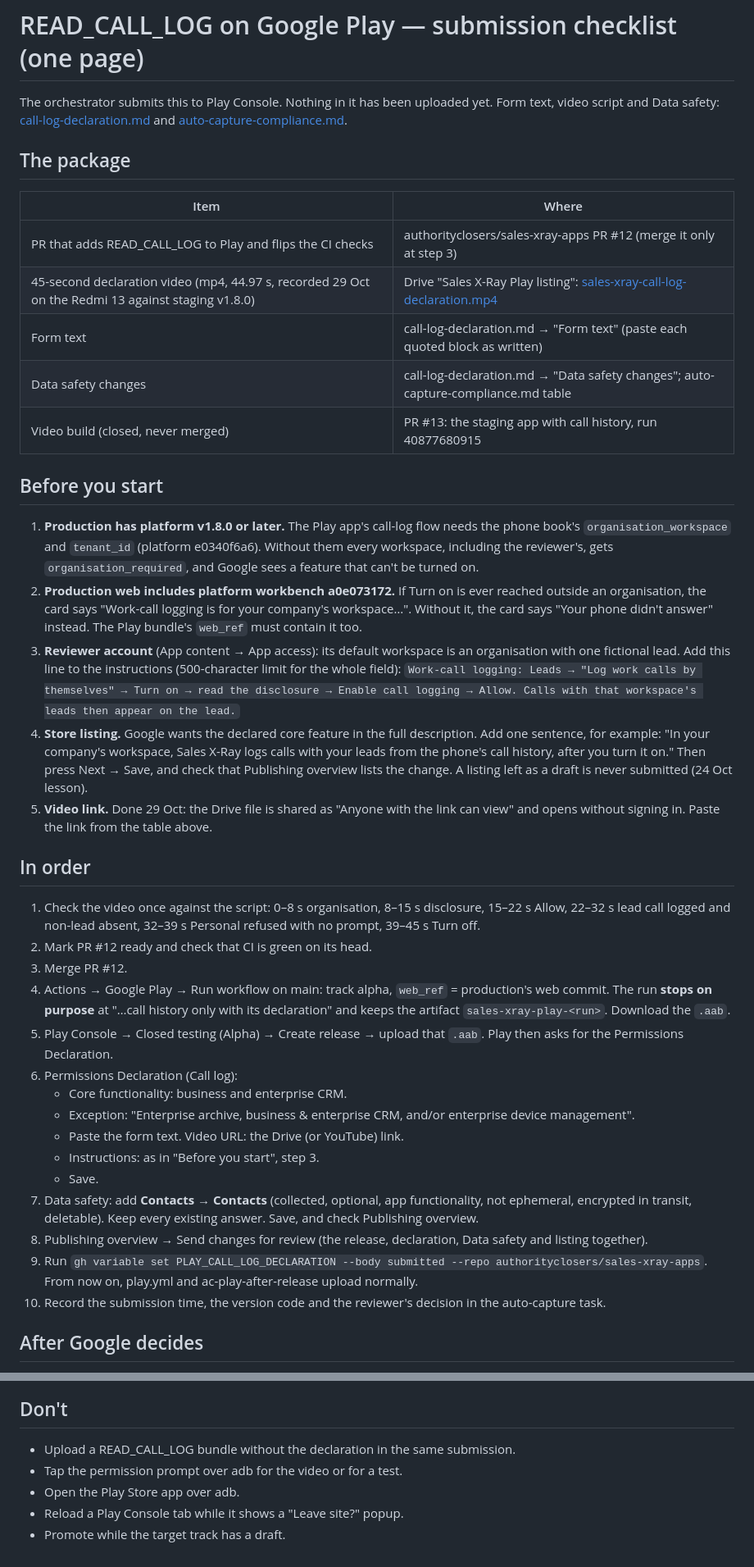
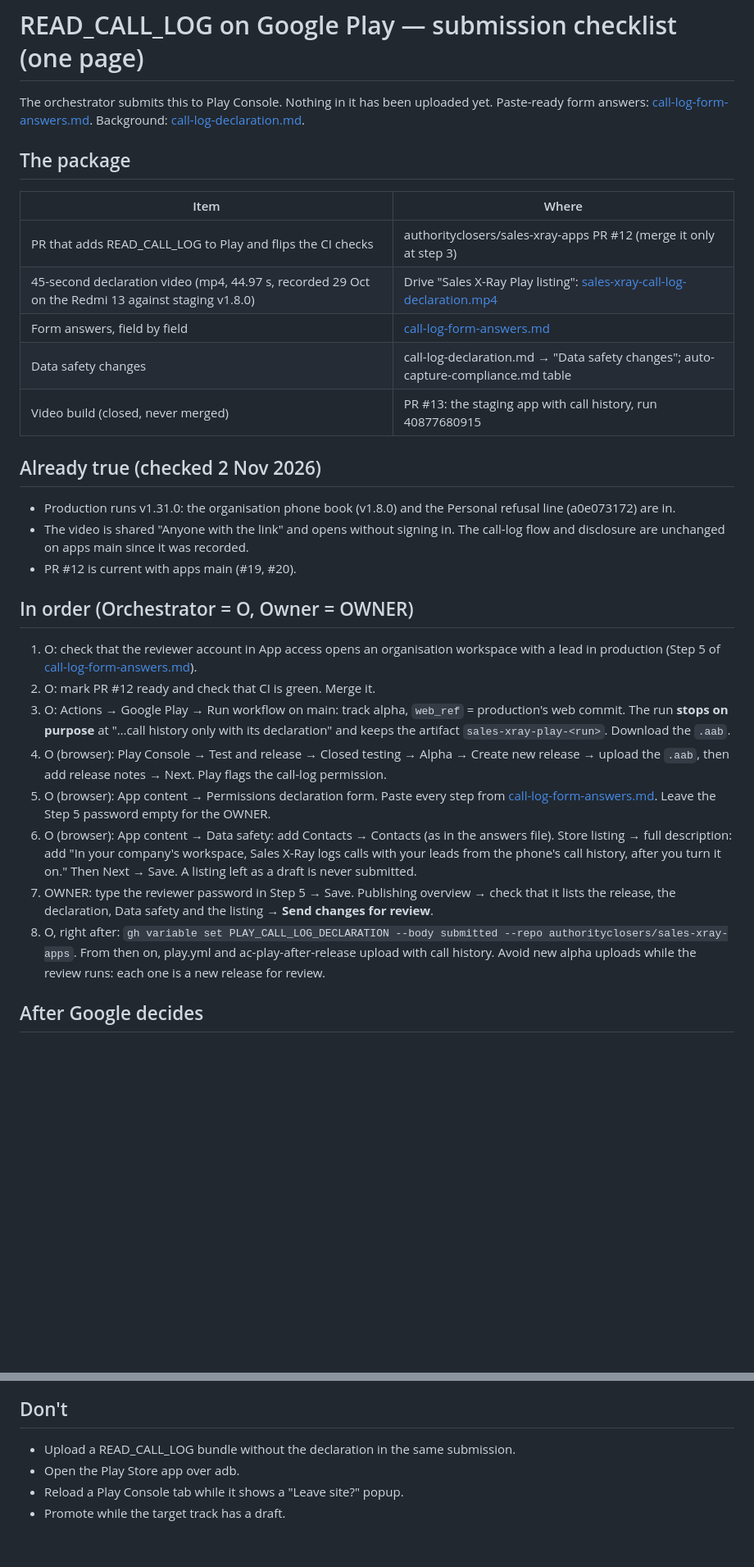
Before and after one commit to authorityclosers/sales-xray-apps, a Markdown page: docs/play/call-log-submission-checklist.md, 2 parts joined by grey strips. Shown at 82% size. Rendered like a GitHub page; blank space fills up the shorter version.

Commit message:
Play call log: paste-ready form answers per Play Console step, and the submission order as of 2 Nov (production v1.31.0 has the server side)
Co-Authored-By: Claude Opus 5.5 <noreply@anthropic.com>

```diff
--- a/docs/play/call-log-submission-checklist.md
+++ b/docs/play/call-log-submission-checklist.md
@@ -1,59 +1,42 @@
 # READ_CALL_LOG on Google Play — submission checklist (one page)
 
-The orchestrator submits this to Play Console. Nothing in it has been uploaded yet. Form text, video
-script and Data safety: [call-log-declaration.md](call-log-declaration.md) and
-[auto-capture-compliance.md](auto-capture-compliance.md).
+The orchestrator submits this to Play Console. Nothing in it has been uploaded yet. Paste-ready form answers:
+[call-log-form-answers.md](call-log-form-answers.md). Background: [call-log-declaration.md](call-log-declaration.md).
 
 ## The package
 | Item | Where |
 | --- | --- |
 | PR that adds READ_CALL_LOG to Play and flips the CI checks | authorityclosers/sales-xray-apps PR #12 (merge it only at step 3) |
 | 45-second declaration video (mp4, 44.97 s, recorded 29 Oct on the Redmi 13 against staging v1.8.0) | Drive "Sales X-Ray Play listing": [sales-xray-call-log-declaration.mp4](https://drive.google.com/file/d/1RZT2OClpx3frYw1nCHUApKGwz7cQw7sp/view) |
-| Form text | call-log-declaration.md → "Form text" (paste each quoted block as written) |
+| Form answers, field by field | [call-log-form-answers.md](call-log-form-answers.md) |
 | Data safety changes | call-log-declaration.md → "Data safety changes"; auto-capture-compliance.md table |
 | Video build (closed, never merged) | PR #13: the staging app with call history, run 40877680915 |
 
-## Before you start
-1. **Production has platform v1.8.0 or later.** The Play app's call-log flow needs the phone book's
-   `organisation_workspace` and `tenant_id` (platform e0340f6a6). Without them every workspace,
-   including the reviewer's, gets `organisation_required`, and Google sees a feature that can't be
-   turned on.
-2. **Production web includes platform workbench a0e073172.** If Turn on is ever reached outside an organisation,
-   the card says "Work-call logging is for your company's workspace…". Without it, the card says "Your phone
-   didn't answer" instead. The Play bundle's `web_ref` must contain it too.
-3. **Reviewer account** (App content → App access): its default workspace is an organisation with one
-   fictional lead. Add this line to the instructions (500-character limit for the whole field):
-   `Work-call logging: Leads → "Log work calls by themselves" → Turn on → read the disclosure →
-   Enable call logging → Allow. Calls with that workspace's leads then appear on the lead.`
-4. **Store listing.** Google wants the declared core feature in the full description. Add one
-   sentence, for example: "In your company's workspace, Sales X-Ray logs calls with your leads from
-   the phone's call history, after you turn it on." Then press Next → Save, and check that
-   Publishing overview lists the change. A listing left as a draft is never submitted (24 Oct lesson).
-5. **Video link.** Done 29 Oct: the Drive file is shared as "Anyone with the link can view" and opens without
-   signing in. Paste the link from the table above.
+## Already true (checked 2 Nov 2026)
+- Production runs v1.31.0: the organisation phone book (v1.8.0) and the Personal refusal line (a0e073172) are in.
+- The video is shared "Anyone with the link" and opens without signing in. The call-log flow and disclosure are
+  unchanged on apps main since it was recorded.
+- PR #12 is current with apps main (#19, #20).
 
-## In order
-1. Check the video once against the script: 0–8 s organisation, 8–15 s disclosure, 15–22 s Allow,
-   22–32 s lead call logged and non-lead absent, 32–39 s Personal refused with no prompt, 39–45 s Turn off.
-2. Mark PR #12 ready and check that CI is green on its head.
-3. Merge PR #12.
-4. Actions → Google Play → Run workflow on main: track alpha, `web_ref` = production's web commit.
-   The run **stops on purpose** at "…call history only with its declaration" and keeps the
-   artifact `sales-xray-play-<run>`. Download the `.aab`.
-5. Play Console → Closed testing (Alpha) → Create release → upload that `.aab`. Play then asks for the
-   Permissions Declaration.
-6. Permissions Declaration (Call log):
-   - Core functionality: business and enterprise CRM.
-   - Exception: "Enterprise archive, business & enterprise CRM, and/or enterprise device management".
-   - Paste the form text. Video URL: the Drive (or YouTube) link.
-   - Instructions: as in "Before you start", step 3.
-   - Save.
-7. Data safety: add **Contacts → Contacts** (collected, optional, app functionality, not ephemeral,
-   encrypted in transit, deletable). Keep every existing answer. Save, and check Publishing overview.
-8. Publishing overview → Send changes for review (the release, declaration, Data safety and listing together).
-9. Run `gh variable set PLAY_CALL_LOG_DECLARATION --body submitted --repo authorityclosers/sales-xray-apps`.
-   From now on, play.yml and ac-play-after-release upload normally.
-10. Record the submission time, the version code and the reviewer's decision in the auto-capture task.
+## In order (Orchestrator = O, Owner = OWNER)
+1. O: check that the reviewer account in App access opens an organisation workspace with a lead in production
+   (Step 5 of [call-log-form-answers.md](call-log-form-answers.md)).
+2. O: mark PR #12 ready and check that CI is green. Merge it.
+3. O: Actions → Google Play → Run workflow on main: track alpha, `web_ref` = production's web commit. The run
+   **stops on purpose** at "…call history only with its declaration" and keeps the artifact
+   `sales-xray-play-<run>`. Download the `.aab`.
+4. O (browser): Play Console → Test and release → Closed testing → Alpha → Create new release → upload the `.aab`,
+   then add release notes → Next. Play flags the call-log permission.
+5. O (browser): App content → Permissions declaration form. Paste every step from
+   [call-log-form-answers.md](call-log-form-answers.md). Leave the Step 5 password empty for the OWNER.
+6. O (browser): App content → Data safety: add Contacts → Contacts (as in the answers file). Store listing → full
+   description: add "In your company's workspace, Sales X-Ray logs calls with your leads from the phone's call
+   history, after you turn it on." Then Next → Save. A listing left as a draft is never submitted.
+7. OWNER: type the reviewer password in Step 5 → Save. Publishing overview → check that it lists the release,
+   the declaration, Data safety and the listing → **Send changes for review**.
+8. O, right after: `gh variable set PLAY_CALL_LOG_DECLARATION --body submitted --repo authorityclosers/sales-xray-apps`.
+   From then on, play.yml and ac-play-after-release upload with call history. Avoid new alpha uploads while the
+   review runs: each one is a new release for review.
 
 ## After Google decides
 - **Approved:** run `gh variable set PLAY_CALL_LOG_DECLARATION --body approved --repo authorityclosers/sales-xray-apps`.
@@ -64,7 +47,6 @@ script and Data safety: [call-log-declaration.md](call-log-declaration.md) and
 
 ## Don't
 - Upload a READ_CALL_LOG bundle without the declaration in the same submission.
-- Tap the permission prompt over adb for the video or for a test.
 - Open the Play Store app over adb.
 - Reload a Play Console tab while it shows a "Leave site?" popup.
 - Promote while the target track has a draft.
```
Also changed, not shown: docs/play/call-log-form-answers.md (added, +55 -0 lines).
